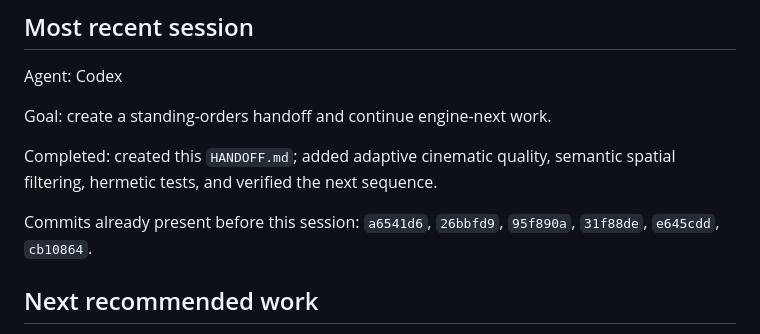
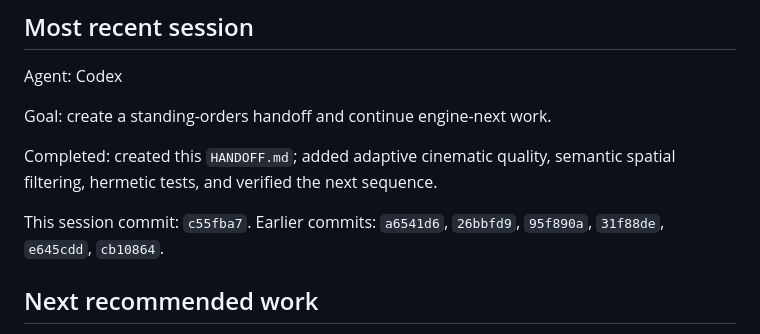
Before and after one commit to tweakyourpc/ascii-city-2, a Markdown page: HANDOFF.md, the part around the change. Drawn GitHub-style.

Commit message:
docs: update agent handoff state

```diff
--- a/HANDOFF.md
+++ b/HANDOFF.md
@@ -190,8 +190,9 @@ Goal: create a standing-orders handoff and continue engine-next work.
 Completed: created this `HANDOFF.md`; added adaptive cinematic quality,
 semantic spatial filtering, hermetic tests, and verified the next sequence.
 
-Commits already present before this session: `a6541d6`, `26bbfd9`, `95f890a`,
-`31f88de`, `e645cdd`, `cb10864`.
+This session commit: `c55fba7`.
+Earlier commits: `a6541d6`, `26bbfd9`, `95f890a`, `31f88de`, `e645cdd`,
+`cb10864`.
 
 ## Next recommended work
 
```
